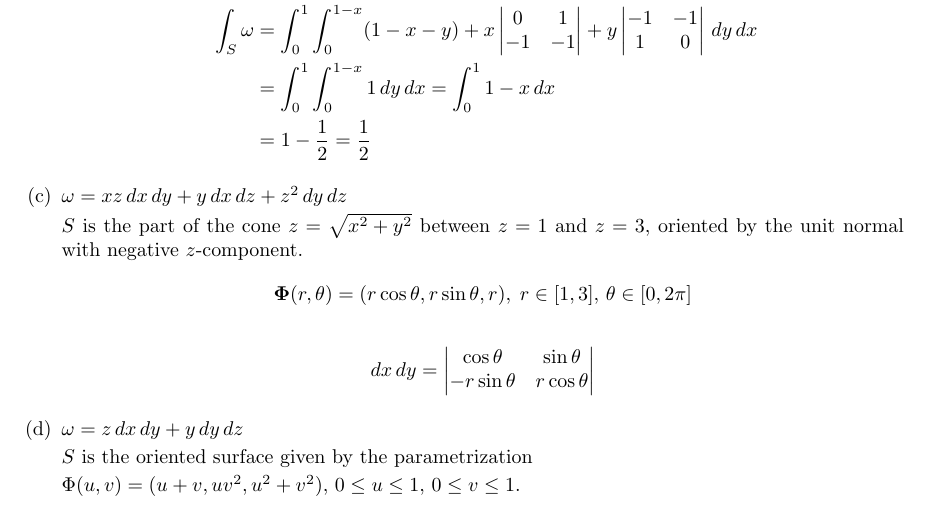
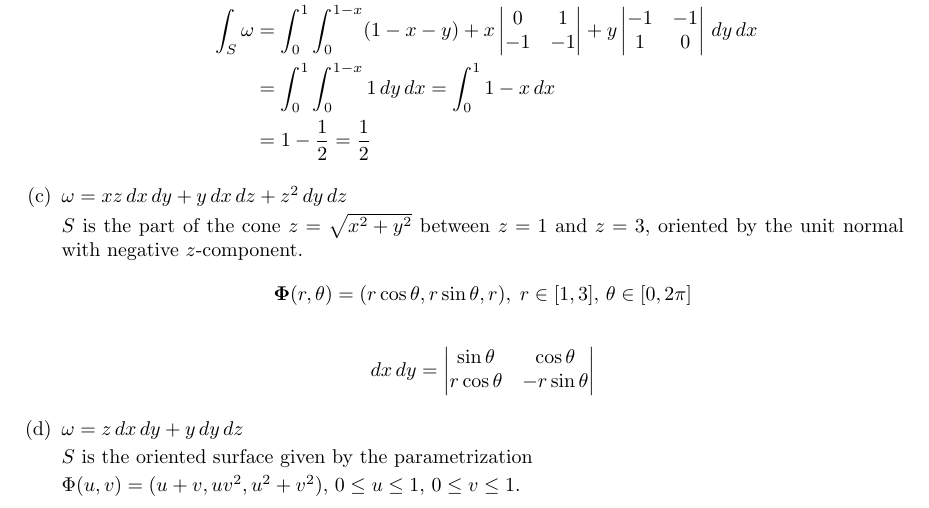
Before and after one commit to poonkeegan/school, a LaTeX document (matb42/a10.tex): part of page 6 of 11, cut so that both start at the same text. Compiled offline with pdfLaTeX.

Commit message:
Tue Mar 27 13:20:31 EDT 2018

```diff
--- a/matb42/a10.tex
+++ b/matb42/a10.tex
@@ -178,7 +178,7 @@ Apr 3rd 2018}
         $S$ is the part of the cone $z = \sqrt{x^2 + y^2}$ between $z=1$ and $z=3$,  oriented by the unit normal with negative $z$-component.
         \[ \boldsymbol \Phi (r, \theta) = (r\cos \theta, r\sin \theta, r) ,\; r \in [1,3] ,\, \theta \in [0,2\pi] \]
         \begin{align*}
-            dx\, dy = \begin{vmatrix} \cos \theta & \sin \theta \\ -r\sin \theta & r\cos \theta \end{vmatrix}
+            dx\, dy = \begin{vmatrix} \sin \theta & \cos \theta \\ r\cos \theta & -r\sin \theta \end{vmatrix}
         \end{align*}
 
         \item $\omega = z \, dx \, dy + y \, dy \, dz$
```
Also changed, not shown: matb42/a10.pdf.
